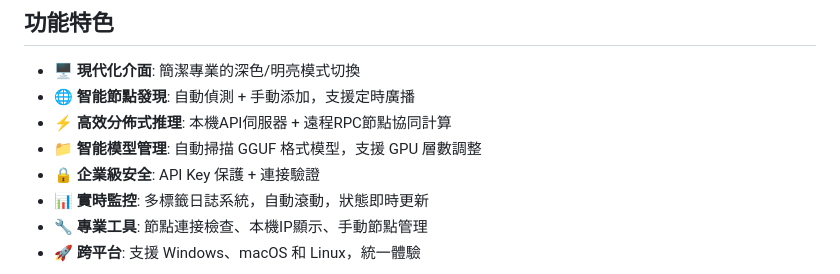
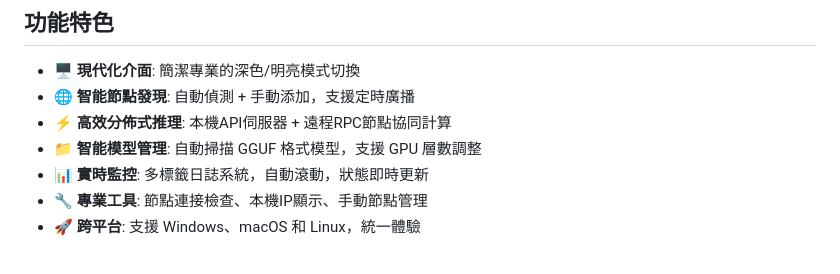
Before and after one commit to ADT109119/llamacpp-distributed-inference, a Markdown page: README.md, the part around the change. GitHub-like rendering.

```diff
--- a/README.md
+++ b/README.md
@@ -10,7 +10,6 @@
 - 🌐 **智能節點發現**: 自動偵測 + 手動添加，支援定時廣播
 - ⚡ **高效分佈式推理**: 本機API伺服器 + 遠程RPC節點協同計算
 - 📁 **智能模型管理**: 自動掃描 GGUF 格式模型，支援 GPU 層數調整
-- 🔒 **企業級安全**: API Key 保護 + 連接驗證
 - 📊 **實時監控**: 多標籤日誌系統，自動滾動，狀態即時更新
 - 🔧 **專業工具**: 節點連接檢查、本機IP顯示、手動節點管理
 - 🚀 **跨平台**: 支援 Windows、macOS 和 Linux，統一體驗
```
